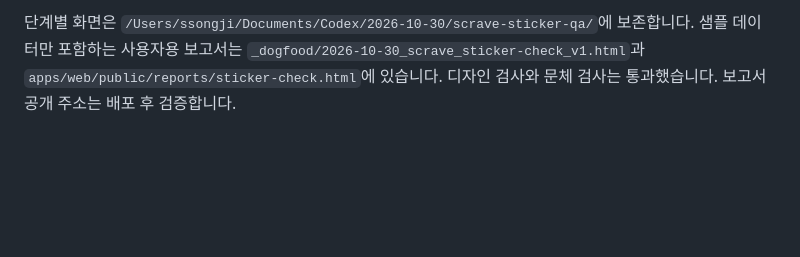
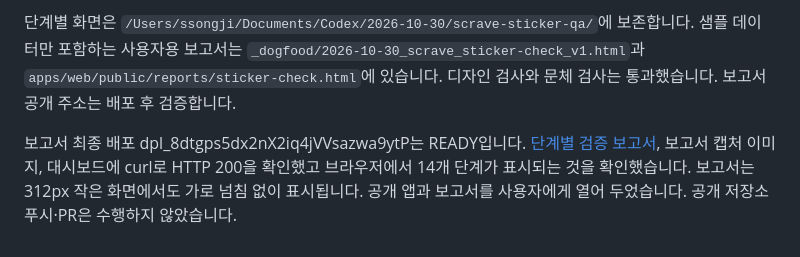
Before and after one commit to ssongji1122/capsave, a Markdown page: docs/coordination/2026-10-30_sticker-decoration.md, the part around the change. GitHub-like rendering; blank space fills up the shorter version.

Commit message:
docs: 공개 꾸미기와 검증 보고서의 배포 결과를 기록합니다

```diff
--- a/docs/coordination/2026-10-30_sticker-decoration.md
+++ b/docs/coordination/2026-10-30_sticker-decoration.md
@@ -35,3 +35,5 @@ status: active
 공개 웹 390px에서 카드와 보관함 꾸미기, 검색, 드래그, 저장·복원, 20개 상한·취소를 확인했습니다. 로컬 실제 화면에서 크기·회전·삭제·되돌리기·키보드 이동도 확인했습니다. 공개 앱의 검색·분류·원본 확대·출처 패널·메모·지도 진입을 확인했습니다. 지도 정보창은 열리지만 배경 지도는 비어 있어 실패로 기록합니다. 비로그인 상태에서 자동 출처는 로그인 안내, 가이드는 로그인 화면으로 이동합니다. 로그인 후 자동 출처·가이드 저장·계정 DB 저장·신규 유료 분석·실제 상품 구매 링크·네이티브 실기기 실행은 확인하지 못했습니다.
 
 단계별 화면은 `/Users/ssongji/Documents/Codex/2026-10-30/scrave-sticker-qa/`에 보존합니다. 샘플 데이터만 포함하는 사용자용 보고서는 `_dogfood/2026-10-30_scrave_sticker-check_v1.html`과 `apps/web/public/reports/sticker-check.html`에 있습니다. 디자인 검사와 문체 검사는 통과했습니다. 보고서 공개 주소는 배포 후 검증합니다.
+
+보고서 최종 배포 dpl_8dtgps5dx2nX2iq4jVVsazwa9ytP는 READY입니다. [단계별 검증 보고서](https://scrave.vercel.app/reports/sticker-check.html), 보고서 캡처 이미지, 대시보드에 curl로 HTTP 200을 확인했고 브라우저에서 14개 단계가 표시되는 것을 확인했습니다. 보고서는 312px 작은 화면에서도 가로 넘침 없이 표시됩니다. 공개 앱과 보고서를 사용자에게 열어 두었습니다. 공개 저장소 푸시·PR은 수행하지 않았습니다.
```
